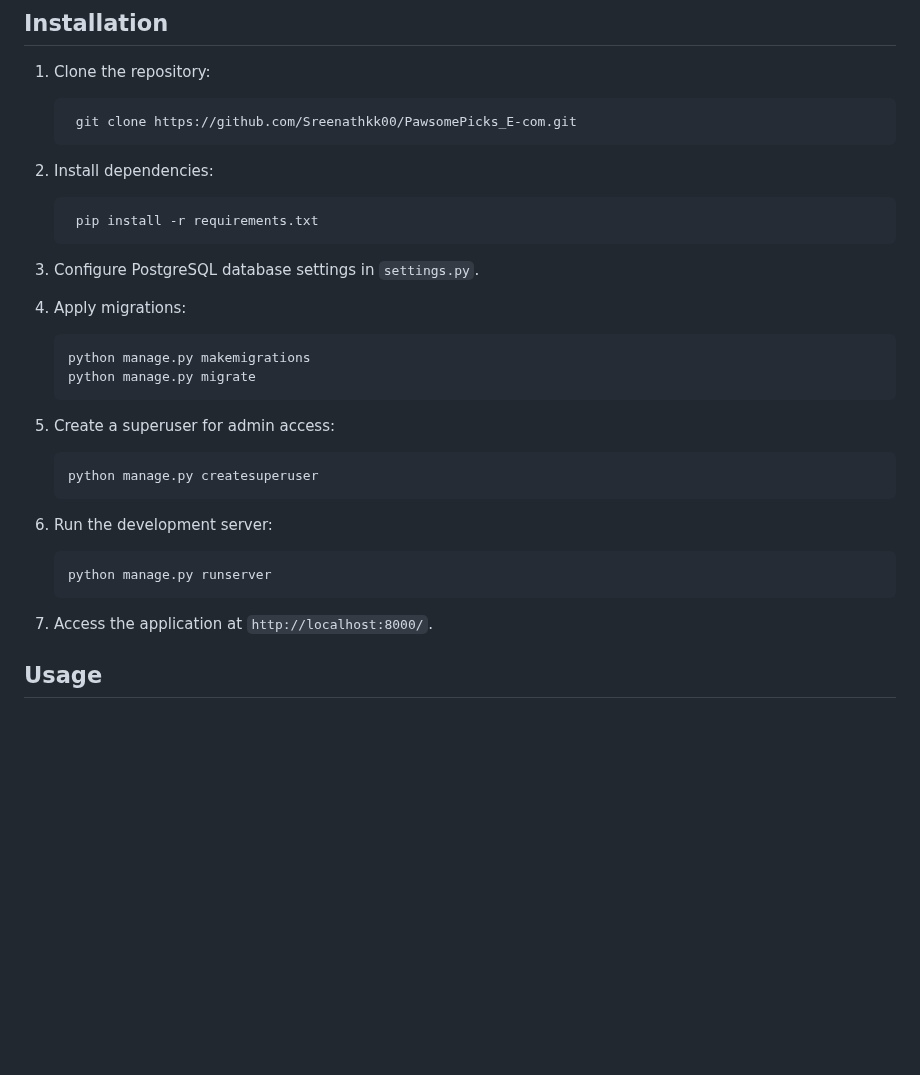
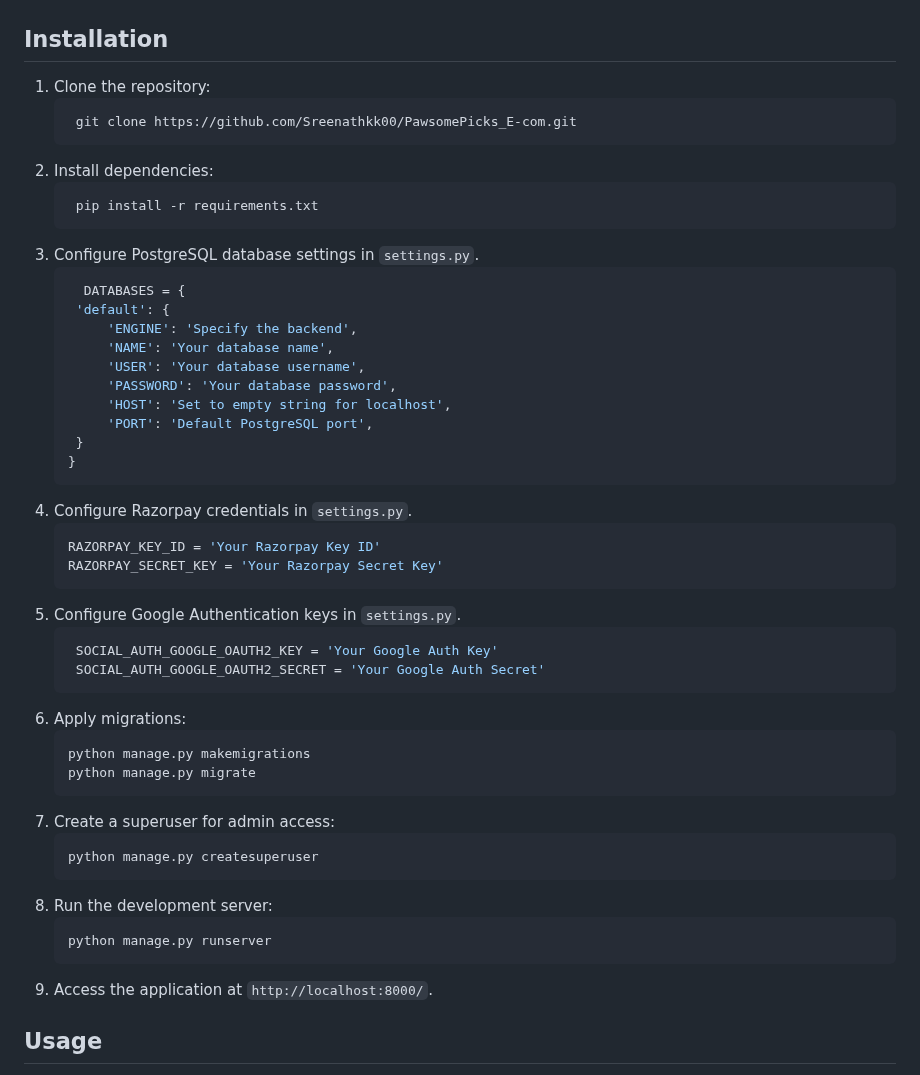
Before and after one commit to sreenath-pydev/PawsomePicks_E-com, a Markdown page: README.md, the part around the change. GitHub-like rendering; blank space fills up the shorter version.

````diff
--- a/README.md
+++ b/README.md
@@ -41,22 +41,40 @@ Pawsome Picksome is an e-commerce website dedicated to pet products, allowing us
 1. Clone the repository:
    ```bash
     git clone https://github.com/Sreenathkk00/PawsomePicks_E-com.git
-3. Install dependencies:
+2. Install dependencies:
    ```bash
     pip install -r requirements.txt
-4. Configure PostgreSQL database settings in `settings.py`.
-
-5. Apply migrations:
+3. Configure PostgreSQL database settings in `settings.py`.
+   ```bash
+     DATABASES = {
+    'default': {
+        'ENGINE': 'Specify the backend',
+        'NAME': 'Your database name',
+        'USER': 'Your database username',
+        'PASSWORD': 'Your database password',
+        'HOST': 'Set to empty string for localhost',
+        'PORT': 'Default PostgreSQL port',
+    }
+   }
+4. Configure Razorpay credentials in `settings.py`.
+   ```bash
+   RAZORPAY_KEY_ID = 'Your Razorpay Key ID'
+   RAZORPAY_SECRET_KEY = 'Your Razorpay Secret Key'
+5. Configure Google Authentication keys in `settings.py`.
+   ```bash
+    SOCIAL_AUTH_GOOGLE_OAUTH2_KEY = 'Your Google Auth Key'
+    SOCIAL_AUTH_GOOGLE_OAUTH2_SECRET = 'Your Google Auth Secret'
+6. Apply migrations:
    ```bash
    python manage.py makemigrations
    python manage.py migrate
 7. Create a superuser for admin access:
    ```bash
    python manage.py createsuperuser
-9. Run the development server:
+8. Run the development server:
     ```bash
    python manage.py runserver
-11. Access the application at `http://localhost:8000/`.
+9. Access the application at `http://localhost:8000/`.
 
 ## Usage
 
````
